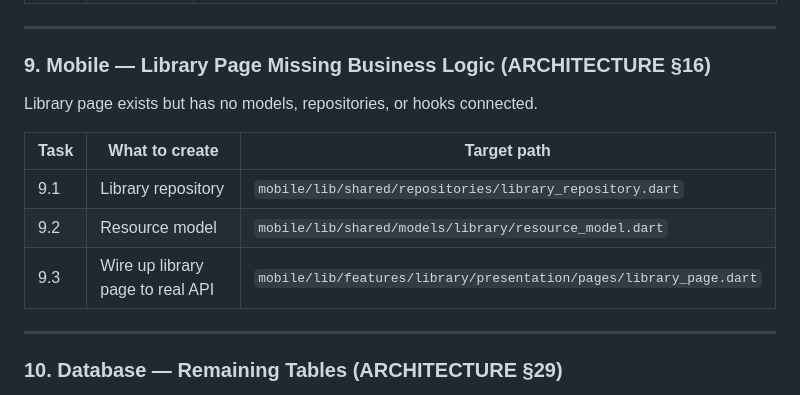
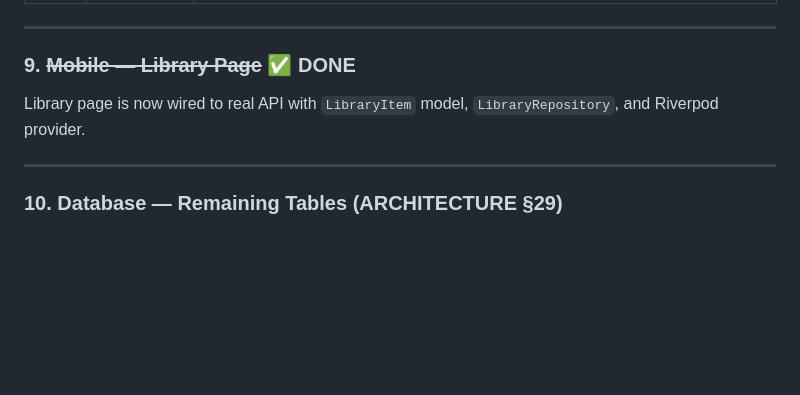
Before and after one commit to eghosa001/EDUCATIONAL-WEBSITE, a Markdown page: IMPLEMENTATION_PLAN.md, the part around the change. Rendered like a GitHub page; blank space fills up the shorter version.

Commit message:
chore(docs): mark mobile library feature as completed

```diff
--- a/IMPLEMENTATION_PLAN.md
+++ b/IMPLEMENTATION_PLAN.md
@@ -100,15 +100,9 @@ Only a stub page exists. No multi-step onboarding flow.
 
 ---
 
-### 9. Mobile — Library Page Missing Business Logic (ARCHITECTURE §16)
+### 9. ~~Mobile — Library Page~~ ✅ DONE
 
-Library page exists but has no models, repositories, or hooks connected.
-
-| Task | What to create | Target path |
-|---|---|---|
-| 9.1 | Library repository | `mobile/lib/shared/repositories/library_repository.dart` |
-| 9.2 | Resource model | `mobile/lib/shared/models/library/resource_model.dart` |
-| 9.3 | Wire up library page to real API | `mobile/lib/features/library/presentation/pages/library_page.dart` |
+Library page is now wired to real API with `LibraryItem` model, `LibraryRepository`, and Riverpod provider.
 
 ---
 
```
